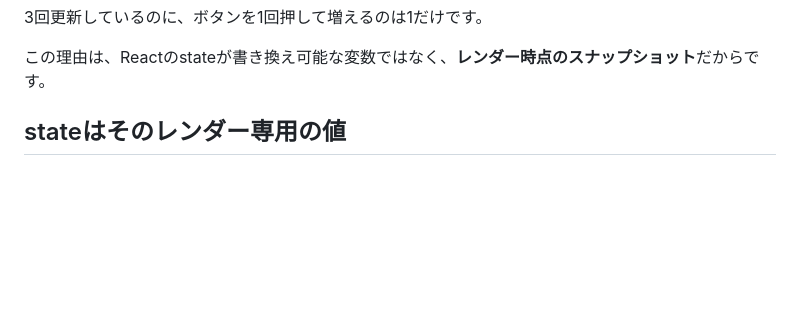
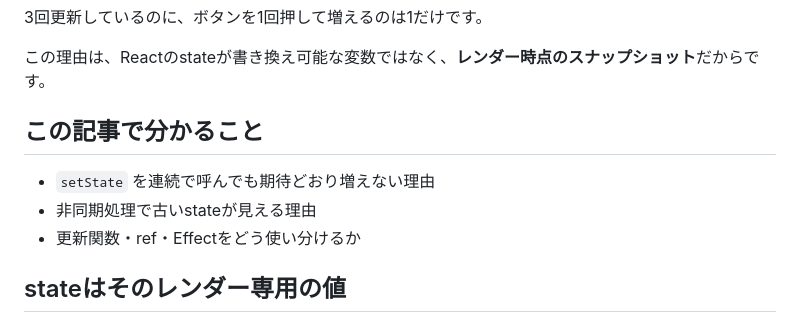
Before and after one commit to masakiShito/plainmark, a Markdown page: content/posts/react-state-snapshot.md, the part around the change. Drawn GitHub-style; blank space fills up the shorter version.

Commit message:
content: clarify React state snapshot article

```diff
--- a/content/posts/react-state-snapshot.md
+++ b/content/posts/react-state-snapshot.md
@@ -34,6 +34,12 @@ function Counter() {
 3回更新しているのに、ボタンを1回押して増えるのは1だけです。
 
 この理由は、Reactのstateが書き換え可能な変数ではなく、**レンダー時点のスナップショット**だからです。
+
+## この記事で分かること
+
+- `setState` を連続で呼んでも期待どおり増えない理由
+- 非同期処理で古いstateが見える理由
+- 更新関数・ref・Effectをどう使い分けるか
 
 ## stateはそのレンダー専用の値
 
```
